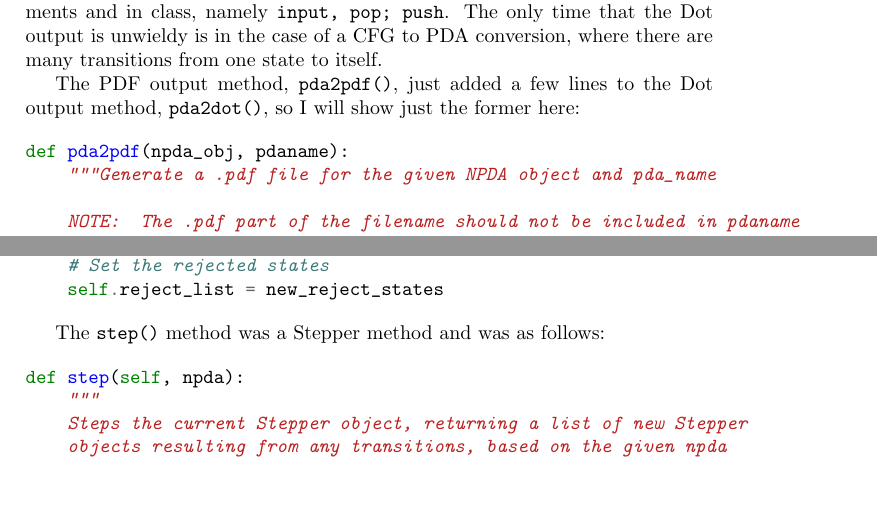
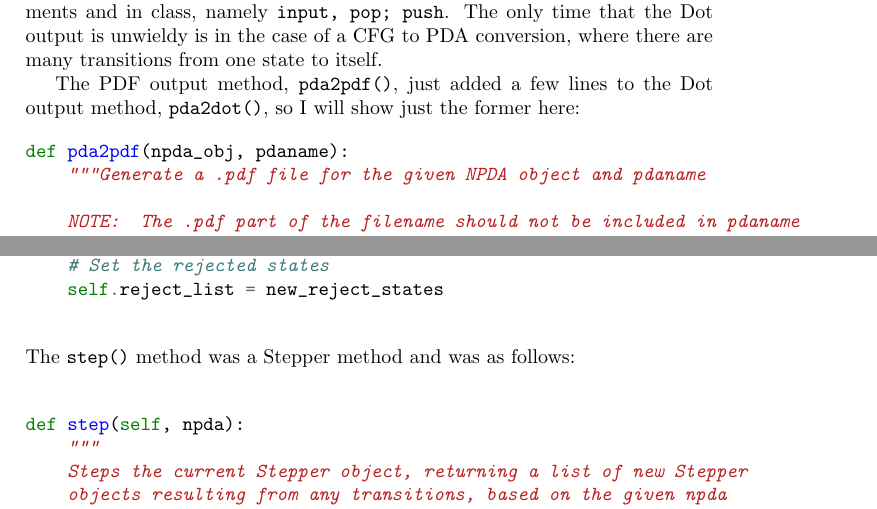
Before and after one commit to trane/PyDA, a LaTeX paper (doc/latex/report.tex): two parts of pages 10 and 11 of 12, joined at a grey line, cut so that both start at the same text, the shorter picture padded with empty space. Compiled offline with pdfLaTeX.

Commit message:
Fix more typos and spacing issues in Colton's section of report

```diff
--- a/doc/latex/report.tex
+++ b/doc/latex/report.tex
@@ -263,7 +263,7 @@ output method, \texttt{pda2dot()}, so I will show just the former here:
 
 \begin{minted}{python}
 def pda2pdf(npda_obj, pdaname):
-    """Generate a .pdf file for the given NPDA object and pda_name
+    """Generate a .pdf file for the given NPDA object and pdaname
 
     NOTE:  The .pdf part of the filename should not be included in pdaname
     """
@@ -321,7 +321,8 @@ def step_all(self):
     self.reject_list = new_reject_states
 \end{minted}
 
-The \texttt{step()} method was a Stepper method and was as follows:
+\noindent
+\\The \texttt{step()} method was a Stepper method and was as follows:\\
 
 \begin{minted}{python}
 def step(self, npda):
```
